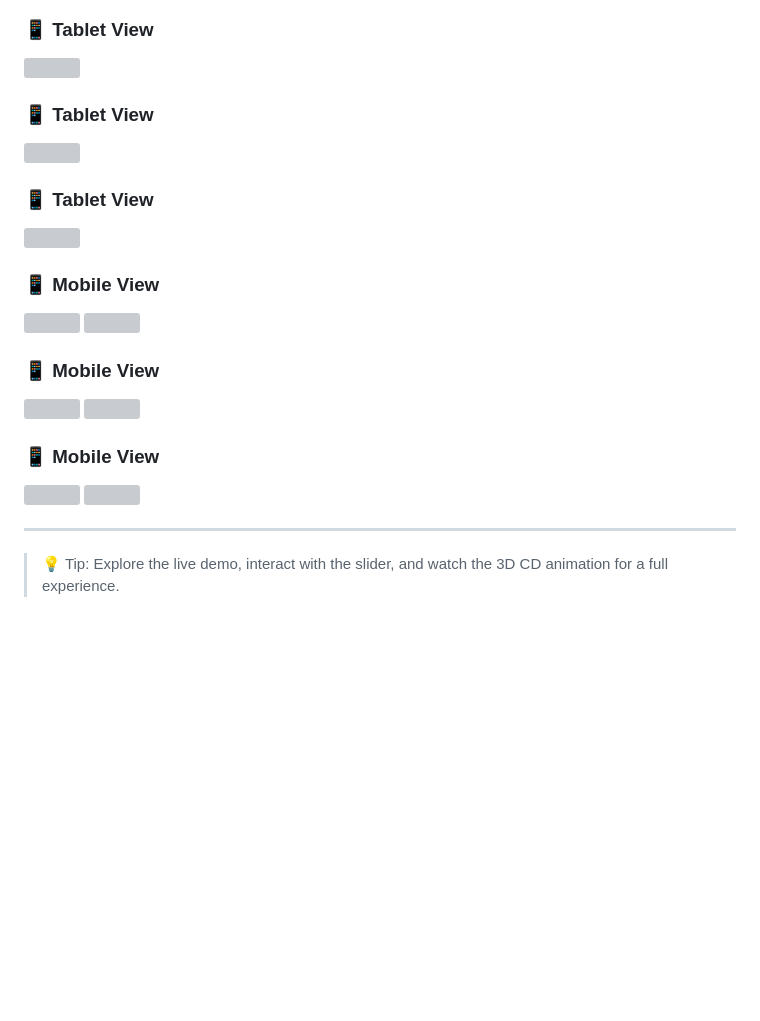
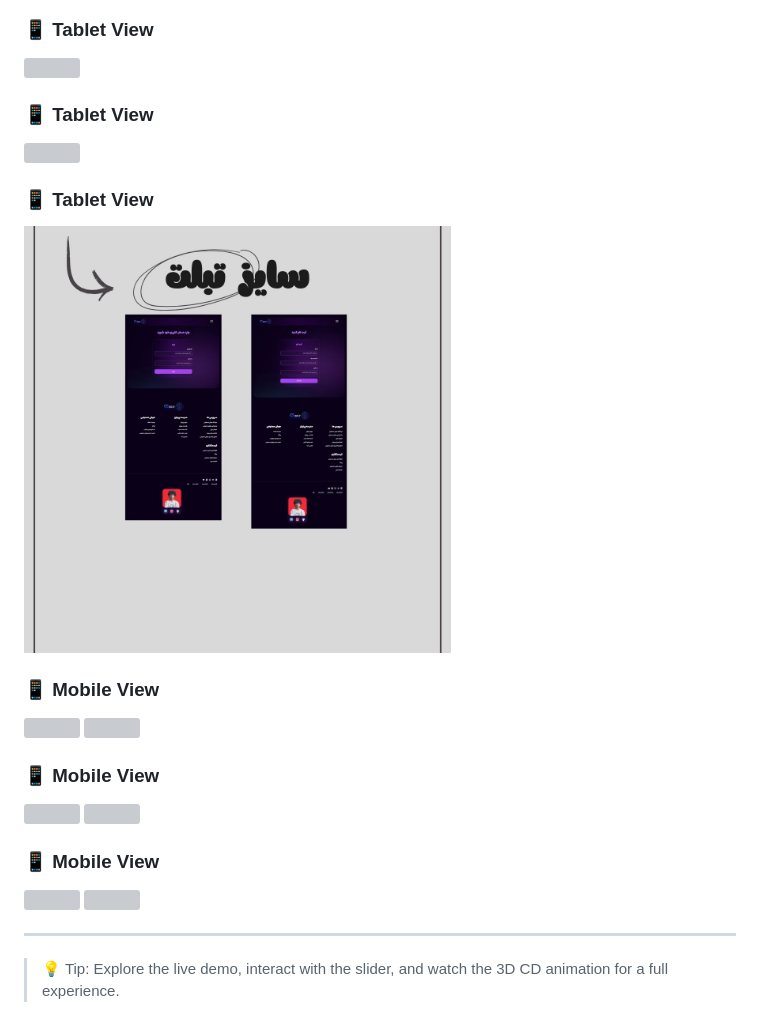
Before and after one commit to parsa-farshah/Qsse, a Markdown page: README.md, the part around one of its changes. Rendered like a GitHub page; blank space fills up the shorter version; grey boxes are pictures that could not be loaded.

```diff
--- a/README.md
+++ b/README.md
@@ -86,7 +86,7 @@ Parsa Dehghan Pour Farashah
 
 ### 📱 Tablet View
 
-<img src="/src/images/6.jpg" width="60%">
+<img src="images/6.jpg" width="60%">
 
 ### 📱 Mobile View
 
```
Also changed, not shown: other parts of README.md (+9 -9 lines).
